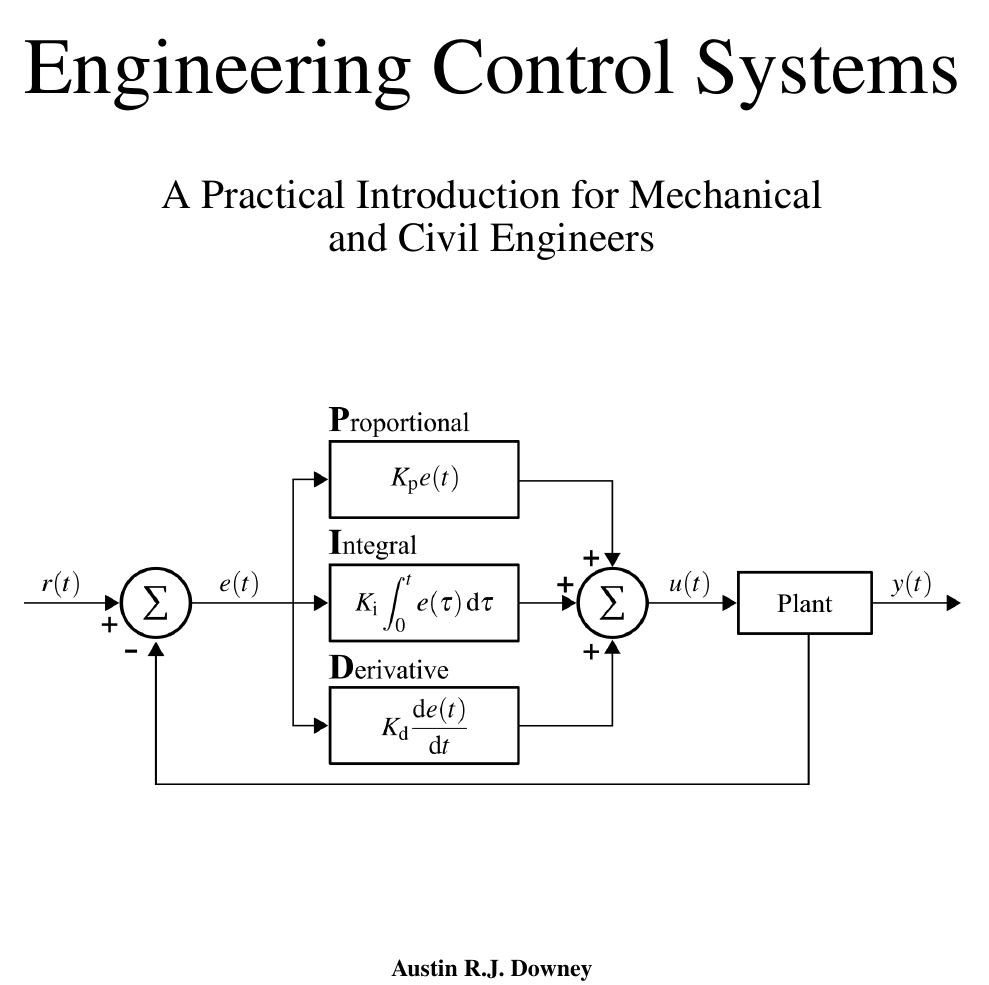
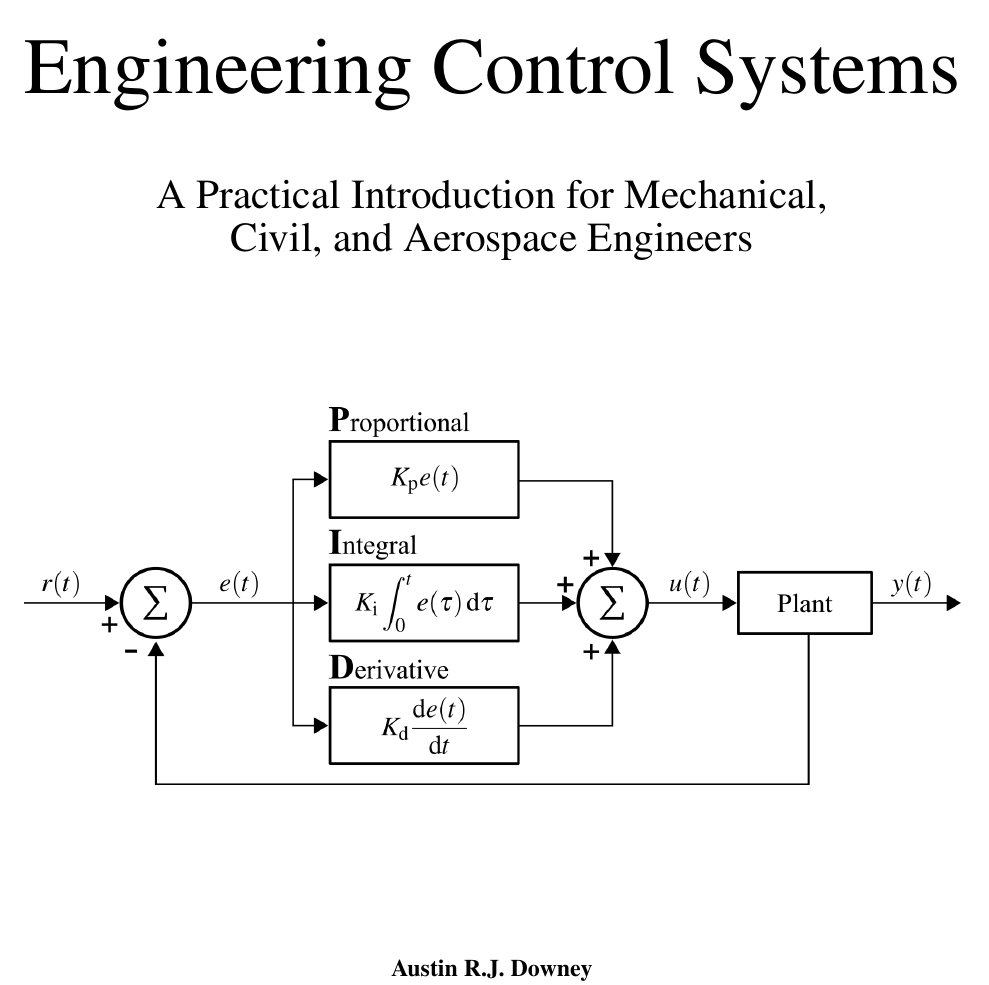
Before and after one commit to austindowney/Engineering-Control-Systems, a LaTeX document (source_material/Engineering_Control_Systems.tex): part of page 1 of 149, cut so that both start at the same text. Compiled offline with pdfLaTeX; a missing bibliography style is replaced by a similar one.

Commit message:
updated sub title

```diff
--- a/source_material/Engineering_Control_Systems.tex
+++ b/source_material/Engineering_Control_Systems.tex
@@ -36,7 +36,7 @@
 	\begin{minipage}{0.75\textwidth}
 		\centering
     	\setstretch{1.5} % Set the desired line spacing (1.5 in this case)
-       	{\LARGE{} A Practical Introduction for Mechanical and Civil Engineers}
+       	{\LARGE{} A Practical Introduction for Mechanical, Civil, and Aerospace Engineers}
 	\end{minipage}
 	\end{center}
 
```
